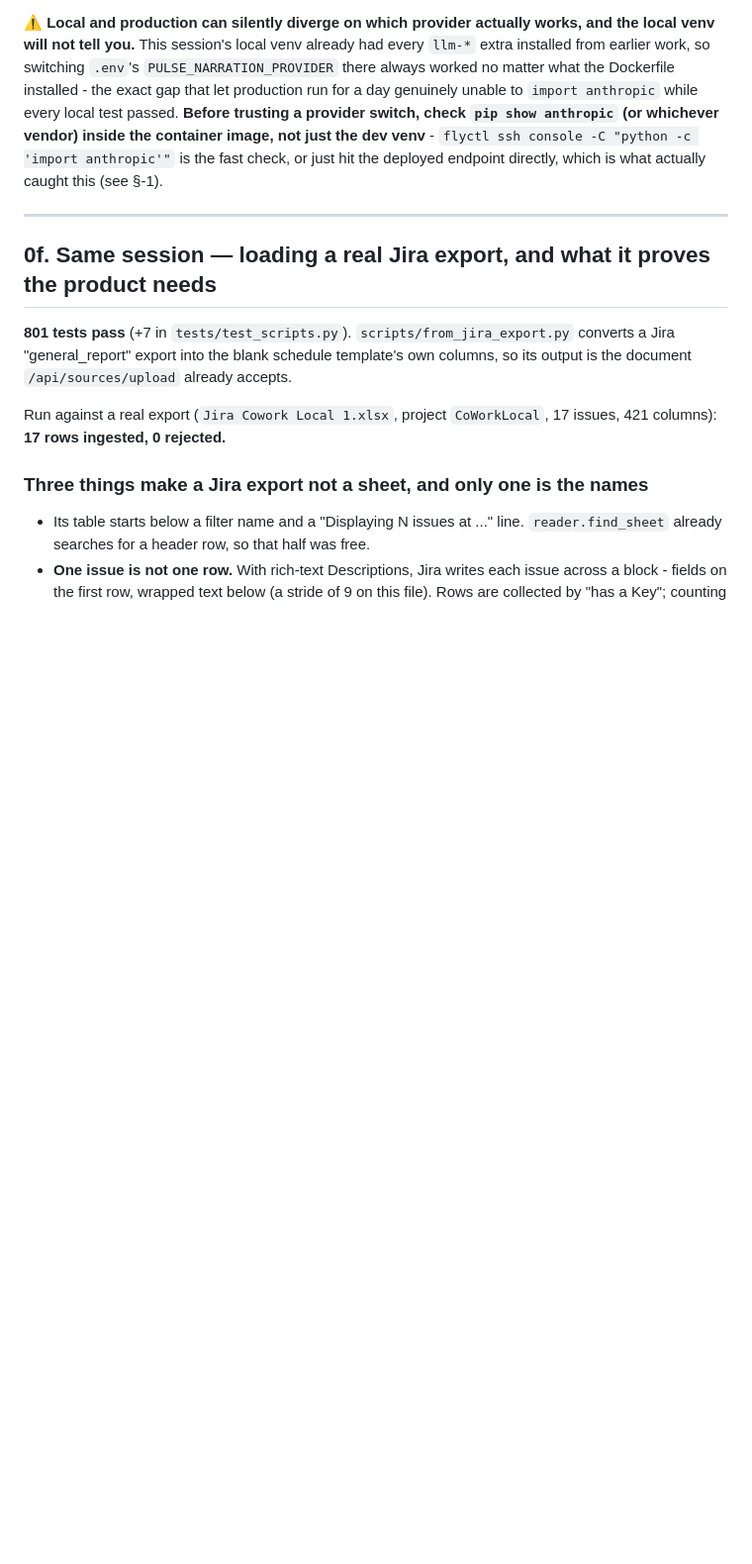
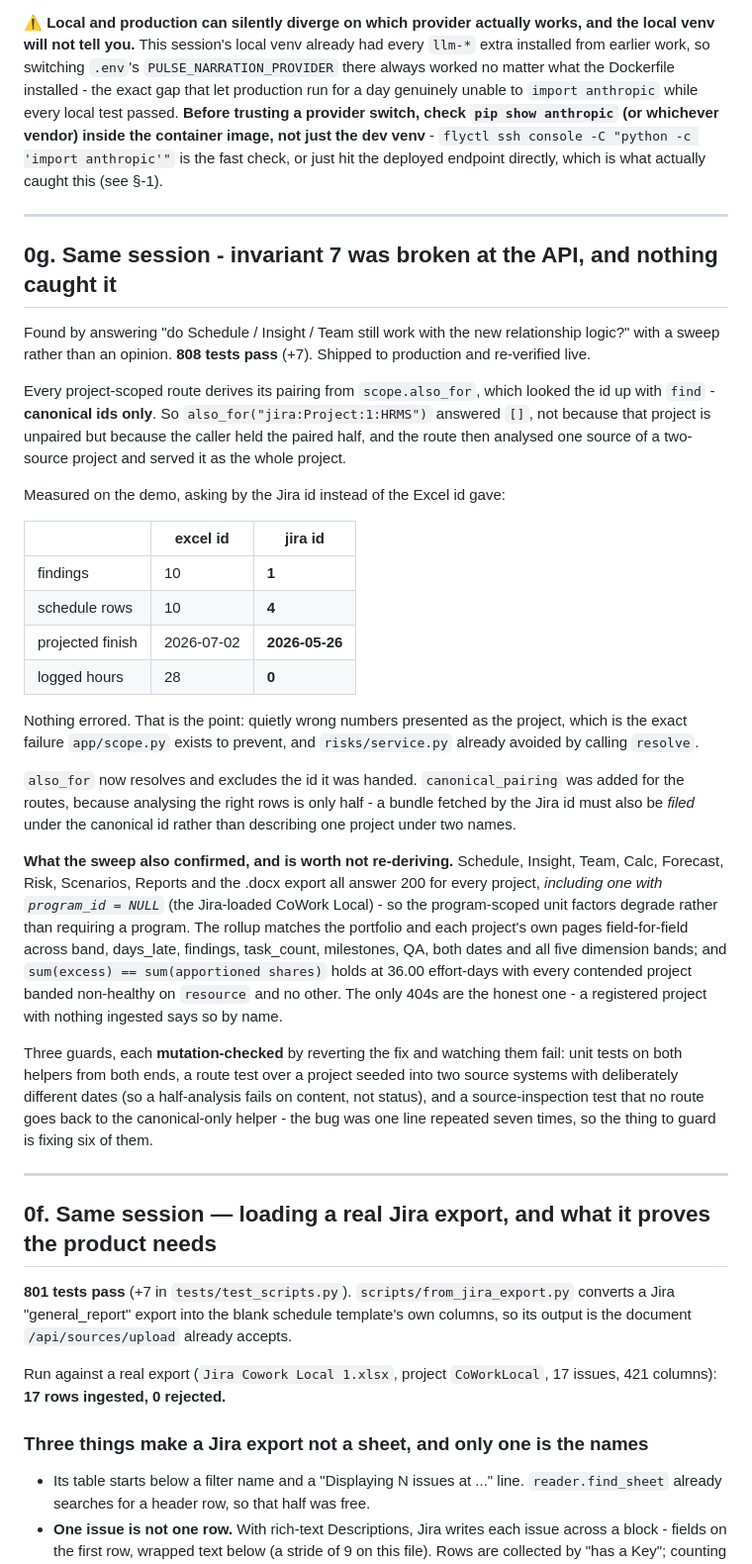
Before and after one commit to susPotato/projectpulse, a Markdown page: CLAUDE.md, the part around the change. Shown at 99% size. GitHub-like rendering; blank space fills up the shorter version.

Commit message:
Log the invariant-7 API defect and the sweep that found it
Co-Authored-By: Claude Opus 5 <noreply@anthropic.com>

```diff
--- a/CLAUDE.md
+++ b/CLAUDE.md
@@ -186,6 +186,56 @@ trusting a provider switch, check `pip show anthropic` (or whichever vendor) ins
 container image, not just the dev venv** - `flyctl ssh console -C "python -c 'import
 anthropic'"` is the fast check, or just hit the deployed endpoint directly, which is what
 actually caught this (see §-1).
+
+---
+
+## 0g. Same session - invariant 7 was broken at the API, and nothing caught it
+
+Found by answering "do Schedule / Insight / Team still work with the new
+relationship logic?" with a sweep rather than an opinion. **808 tests pass**
+(+7). Shipped to production and re-verified live.
+
+Every project-scoped route derives its pairing from `scope.also_for`, which
+looked the id up with `find` - **canonical ids only**. So
+`also_for("jira:Project:1:HRMS")` answered `[]`, not because that project is
+unpaired but because the caller held the paired half, and the route then
+analysed one source of a two-source project and served it as the whole project.
+
+Measured on the demo, asking by the Jira id instead of the Excel id gave:
+
+| | excel id | jira id |
+|---|---|---|
+| findings | 10 | **1** |
+| schedule rows | 10 | **4** |
+| projected finish | 2026-07-02 | **2026-05-26** |
+| logged hours | 28 | **0** |
+
+Nothing errored. That is the point: quietly wrong numbers presented as the
+project, which is the exact failure `app/scope.py` exists to prevent, and
+`risks/service.py` already avoided by calling `resolve`.
+
+`also_for` now resolves and excludes the id it was handed. `canonical_pairing`
+was added for the routes, because analysing the right rows is only half - a
+bundle fetched by the Jira id must also be *filed* under the canonical id
+rather than describing one project under two names.
+
+**What the sweep also confirmed, and is worth not re-deriving.** Schedule,
+Insight, Team, Calc, Forecast, Risk, Scenarios, Reports and the .docx export
+all answer 200 for every project, *including one with `program_id = NULL`*
+(the Jira-loaded CoWork Local) - so the program-scoped unit factors degrade
+rather than requiring a program. The rollup matches the portfolio and each
+project's own pages field-for-field across band, days_late, findings,
+task_count, milestones, QA, both dates and all five dimension bands; and
+`sum(excess) == sum(apportioned shares)` holds at 36.00 effort-days with every
+contended project banded non-healthy on `resource` and no other. The only 404s
+are the honest one - a registered project with nothing ingested says so by name.
+
+Three guards, each **mutation-checked** by reverting the fix and watching them
+fail: unit tests on both helpers from both ends, a route test over a project
+seeded into two source systems with deliberately different dates (so a
+half-analysis fails on content, not status), and a source-inspection test that
+no route goes back to the canonical-only helper - the bug was one line repeated
+seven times, so the thing to guard is fixing six of them.
 
 ---
 
```
